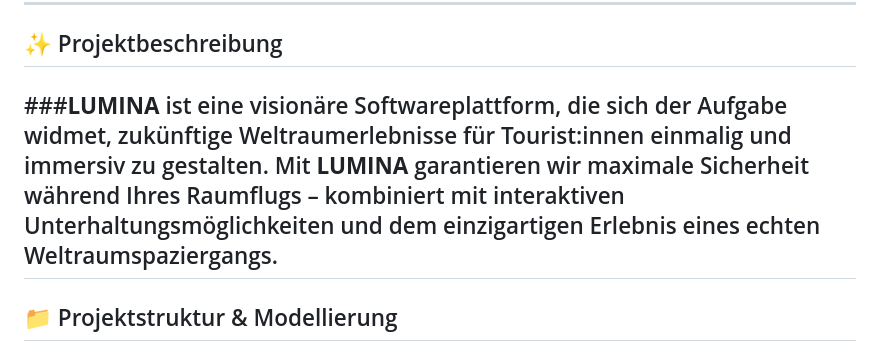
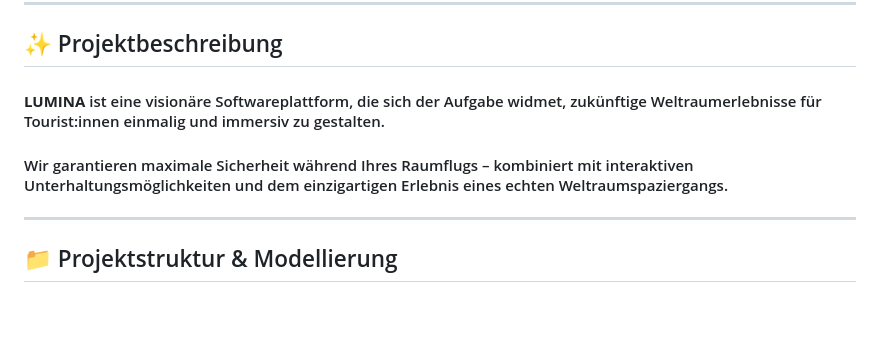
Before and after one commit to Solimon12/ATdIT2_IBAIT23_G3_InFlight, a Markdown page: README.md, the part around the change. Rendered like a GitHub page; blank space fills up the shorter version.

```diff
--- a/README.md
+++ b/README.md
@@ -13,7 +13,9 @@ Gruppenmitglieder: *Leonie Bretscher, Vanessa Weber, Inas Mountassir, Oliver Sim
 
 ## ✨ Projektbeschreibung
 
-###**LUMINA** ist eine visionäre Softwareplattform, die sich der Aufgabe widmet, zukünftige Weltraumerlebnisse für Tourist:innen einmalig und immersiv zu gestalten. Mit **LUMINA** garantieren wir maximale Sicherheit während Ihres Raumflugs – kombiniert mit interaktiven Unterhaltungsmöglichkeiten und dem einzigartigen Erlebnis eines echten Weltraumspaziergangs.
+#### **LUMINA** ist eine visionäre Softwareplattform, die sich der Aufgabe widmet, zukünftige Weltraumerlebnisse für Tourist:innen einmalig und immersiv zu gestalten.
+
+#### Wir garantieren maximale Sicherheit während Ihres Raumflugs – kombiniert mit interaktiven Unterhaltungsmöglichkeiten und dem einzigartigen Erlebnis eines echten Weltraumspaziergangs.
 ---
 
 ## 📁 Projektstruktur & Modellierung
```
